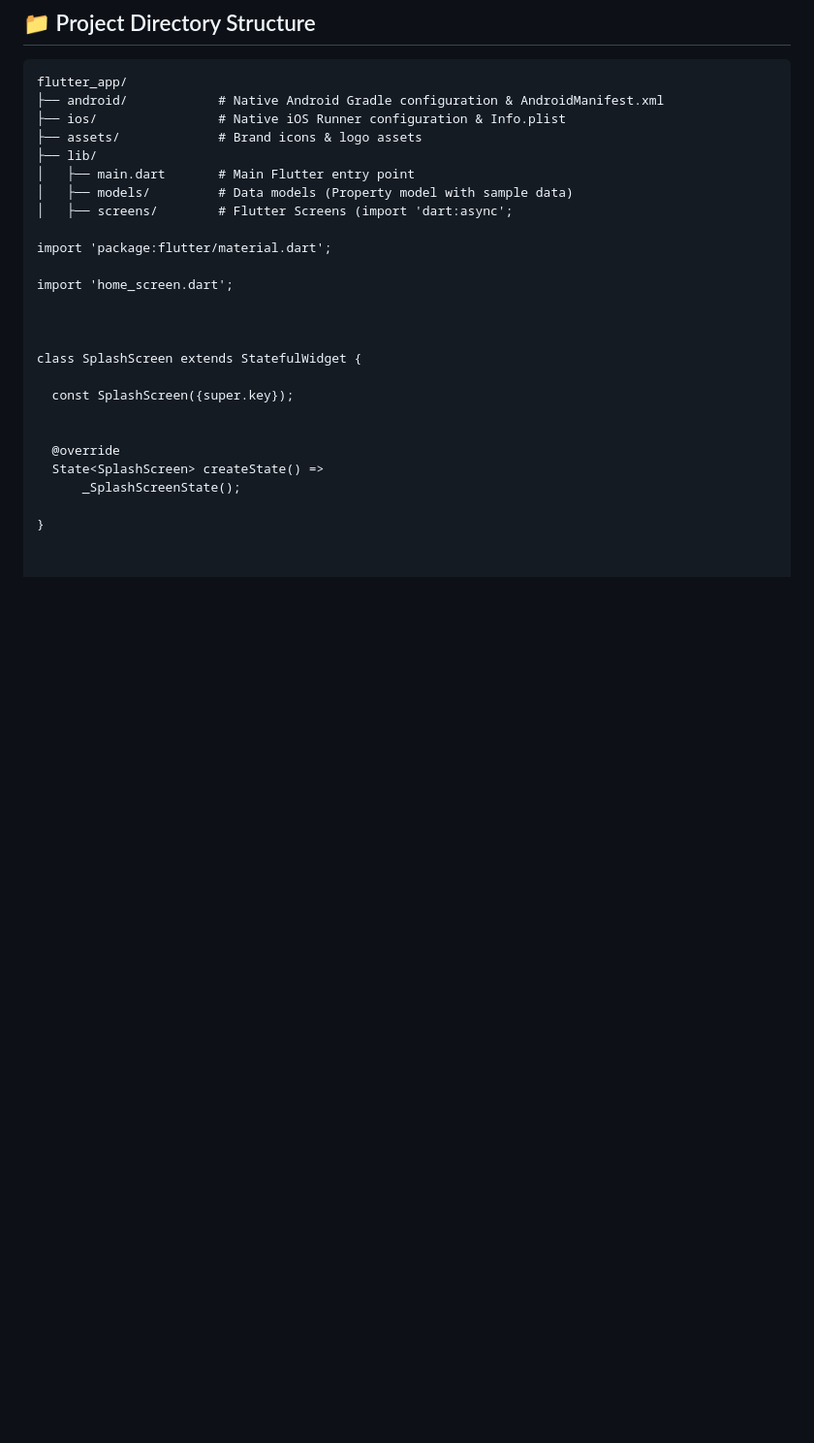
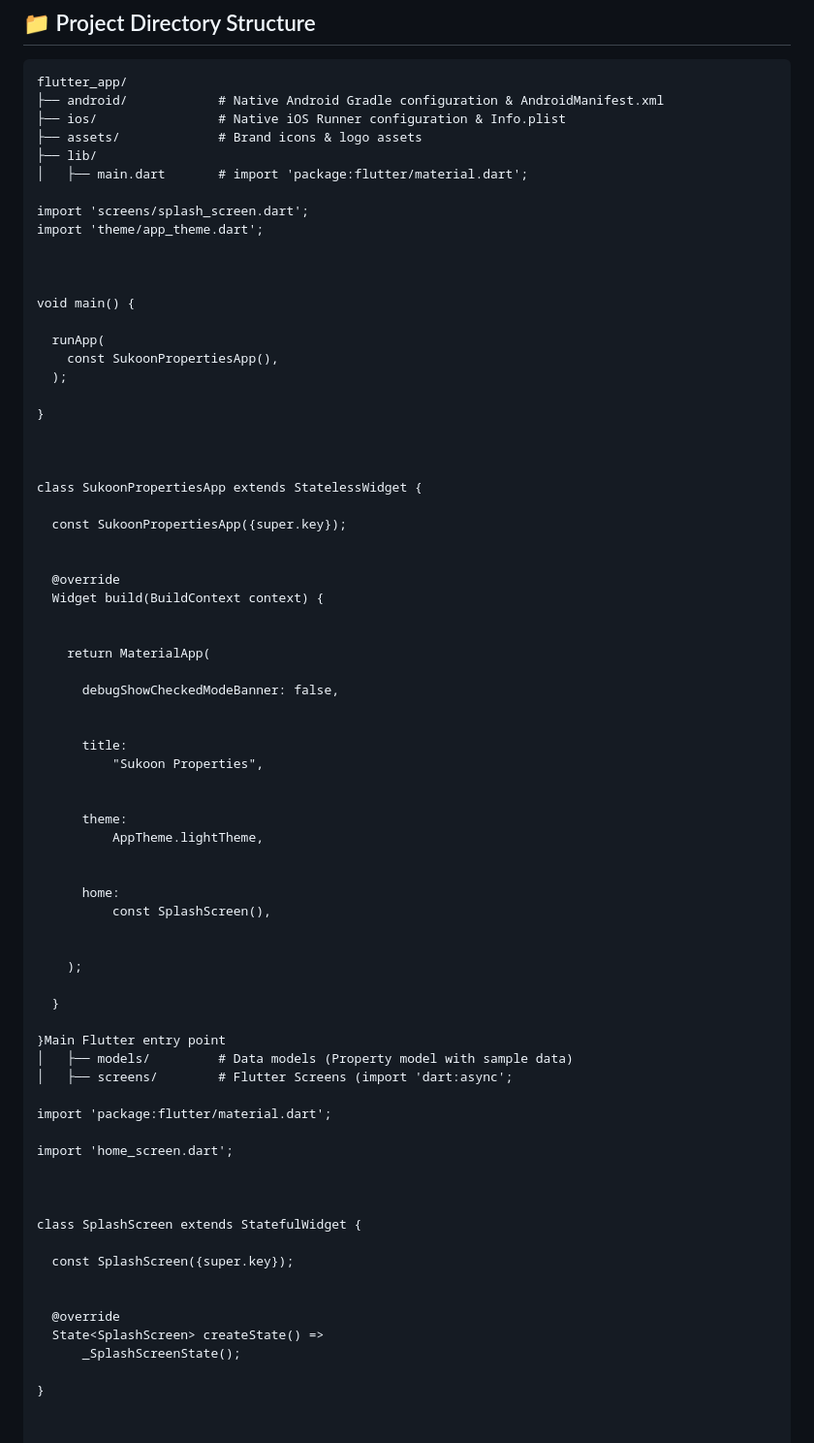
Before and after one commit to rayhanulmobarak/sukoon-properties, a Markdown page: README.md, the part around the change. Shown at 97% size. Rendered like a GitHub page; blank space fills up the shorter version.

```diff
--- a/README.md
+++ b/README.md
@@ -50,7 +50,54 @@ flutter_app/
 ├── ios/                # Native iOS Runner configuration & Info.plist
 ├── assets/             # Brand icons & logo assets
 ├── lib/
-│   ├── main.dart       # Main Flutter entry point
+│   ├── main.dart       # import 'package:flutter/material.dart';
+
+import 'screens/splash_screen.dart';
+import 'theme/app_theme.dart';
+
+
+
+void main() {
+
+  runApp(
+    const SukoonPropertiesApp(),
+  );
+
+}
+
+
+
+class SukoonPropertiesApp extends StatelessWidget {
+
+  const SukoonPropertiesApp({super.key});
+
+
+  @override
+  Widget build(BuildContext context) {
+
+
+    return MaterialApp(
+
+      debugShowCheckedModeBanner: false,
+
+
+      title:
+          "Sukoon Properties",
+
+
+      theme:
+          AppTheme.lightTheme,
+
+
+      home:
+          const SplashScreen(),
+
+
+    );
+
+  }
+
+}Main Flutter entry point
 │   ├── models/         # Data models (Property model with sample data)
 │   ├── screens/        # Flutter Screens (import 'dart:async';
 
```
